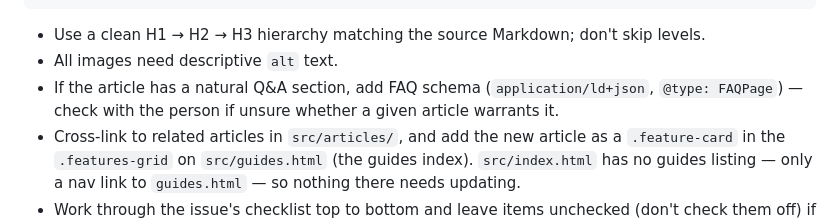
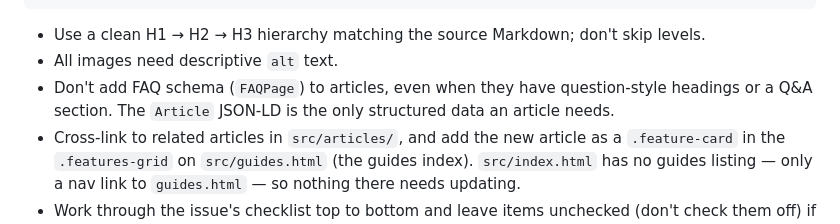
Before and after one commit to ralbu/mtb-11pluswords-website, a Markdown page: CLAUDE.md, the part around the change. Drawn GitHub-style.

Commit message:
claude updated

```diff
--- a/CLAUDE.md
+++ b/CLAUDE.md
@@ -69,7 +69,7 @@ New articles arrive as a GitHub issue created from the `.github/ISSUE_TEMPLATE/a
 
 - Use a clean H1 → H2 → H3 hierarchy matching the source Markdown; don't skip levels.
 - All images need descriptive `alt` text.
-- If the article has a natural Q&A section, add FAQ schema (`application/ld+json`, `@type: FAQPage`) — check with the person if unsure whether a given article warrants it.
+- Don't add FAQ schema (`FAQPage`) to articles, even when they have question-style headings or a Q&A section. The `Article` JSON-LD is the only structured data an article needs.
 - Cross-link to related articles in `src/articles/`, and add the new article as a `.feature-card` in the `.features-grid` on `src/guides.html` (the guides index). `src/index.html` has no guides listing — only a nav link to `guides.html` — so nothing there needs updating.
 - Work through the issue's checklist top to bottom and leave items unchecked (don't check them off) if something couldn't be completed — flag it in the PR description instead.
 
```
